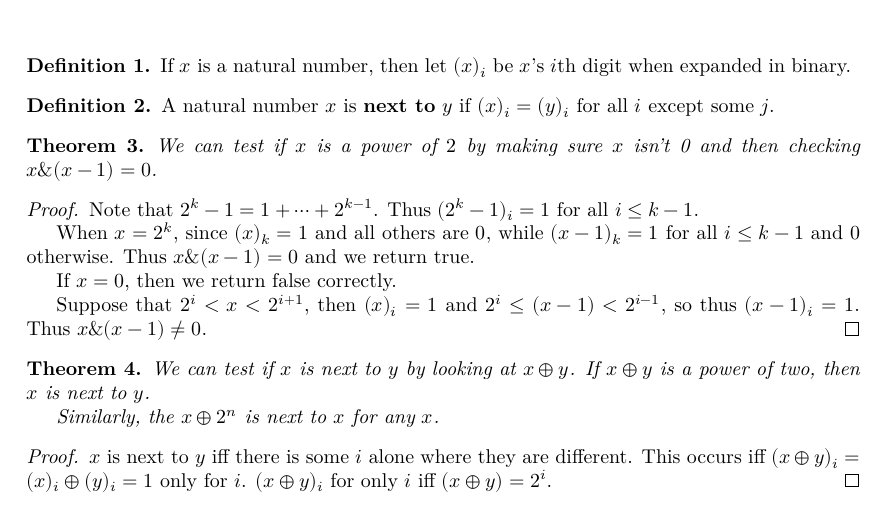
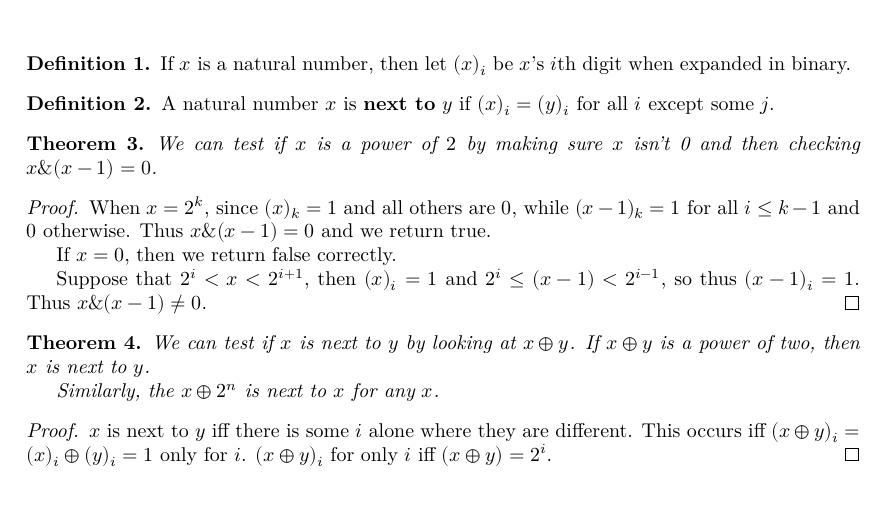
Before and after one commit to josephmckinsey/lean-graycode, a LaTeX thesis (blueprint/src/print.tex, which reads blueprint/src/content.tex): part of page 2 of 4, cut so that both start at the same text. Compiled offline with XeLaTeX.

Commit message:
Add some bit twiddling work and lemmas

```diff
--- a/blueprint/src/content.tex
+++ b/blueprint/src/content.tex
@@ -25,15 +25,15 @@
 
 \begin{theorem}
     \label{thm:bitwise_test_power_of_two}
-    %\lean{bitwise_test_two_power}
-    %\leanok
+    \lean{bitwise_test_power_of_two}
+    \leanok
     We can test if $x$ is a power of $2$ by making sure $x$ isn't 0 and then checking $x \& (x - 1) = 0$.
 \end{theorem}
 
 \begin{proof}
-    %\leanok
-    Note that $2^k - 1 = 1 + \cdots + 2^{k-1}$. Thus $(2^k - 1)_i = 1$ for
-    all $i \le {k-1}$.
+    \leanok
+    %Note that $2^k - 1 = 1 + \cdots + 2^{k-1}$. Thus $(2^k - 1)_i = 1$ for
+    %all $i \le {k-1}$.
 
     When $x = 2^k$, since $(x)_k = 1$ and all others are $0$, while $(x - 1)_k = 1$ for all $i \le k-1$ and $0$ otherwise. Thus $x \& (x - 1) = 0$ and we return true.
 
```
Also changed, not shown: 2 other files.
